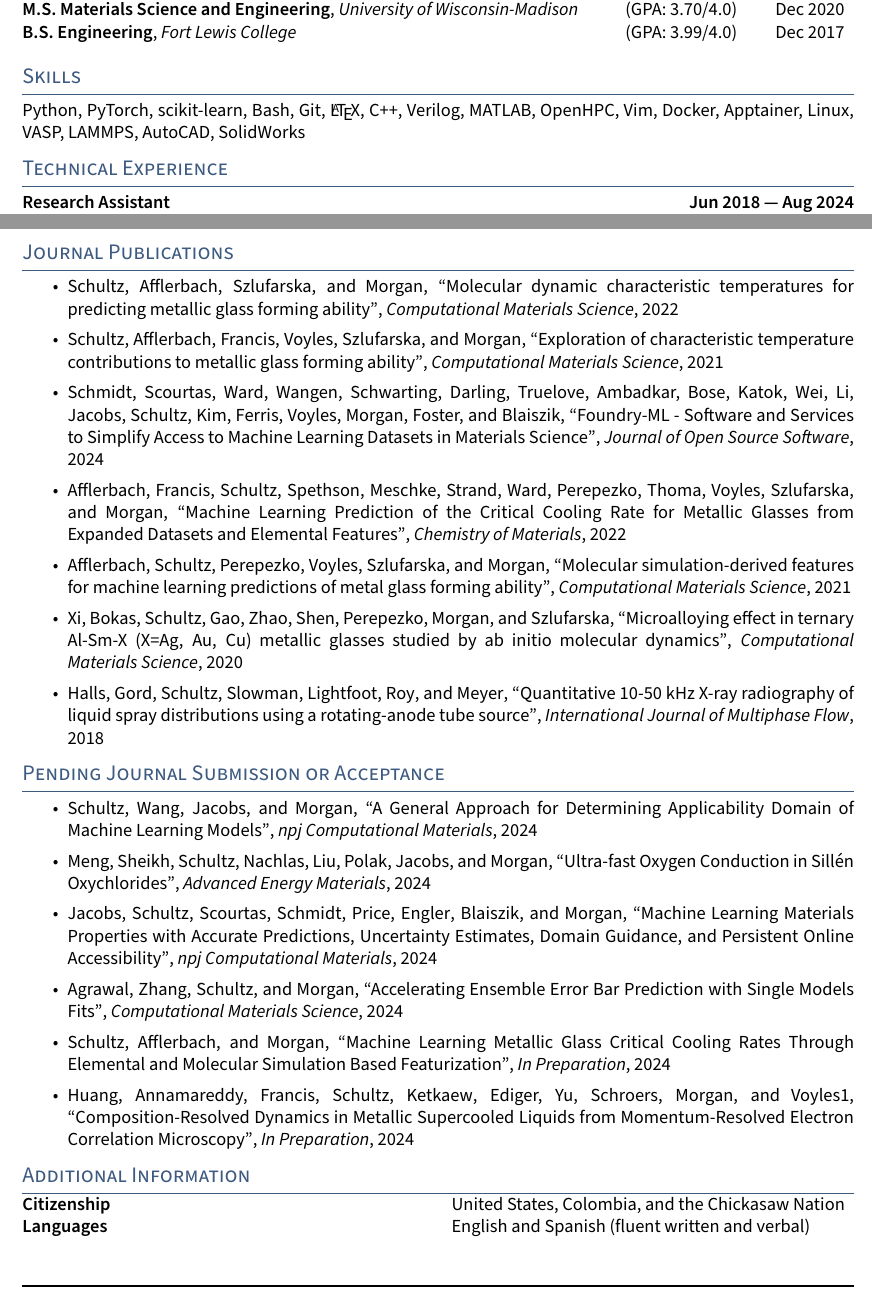
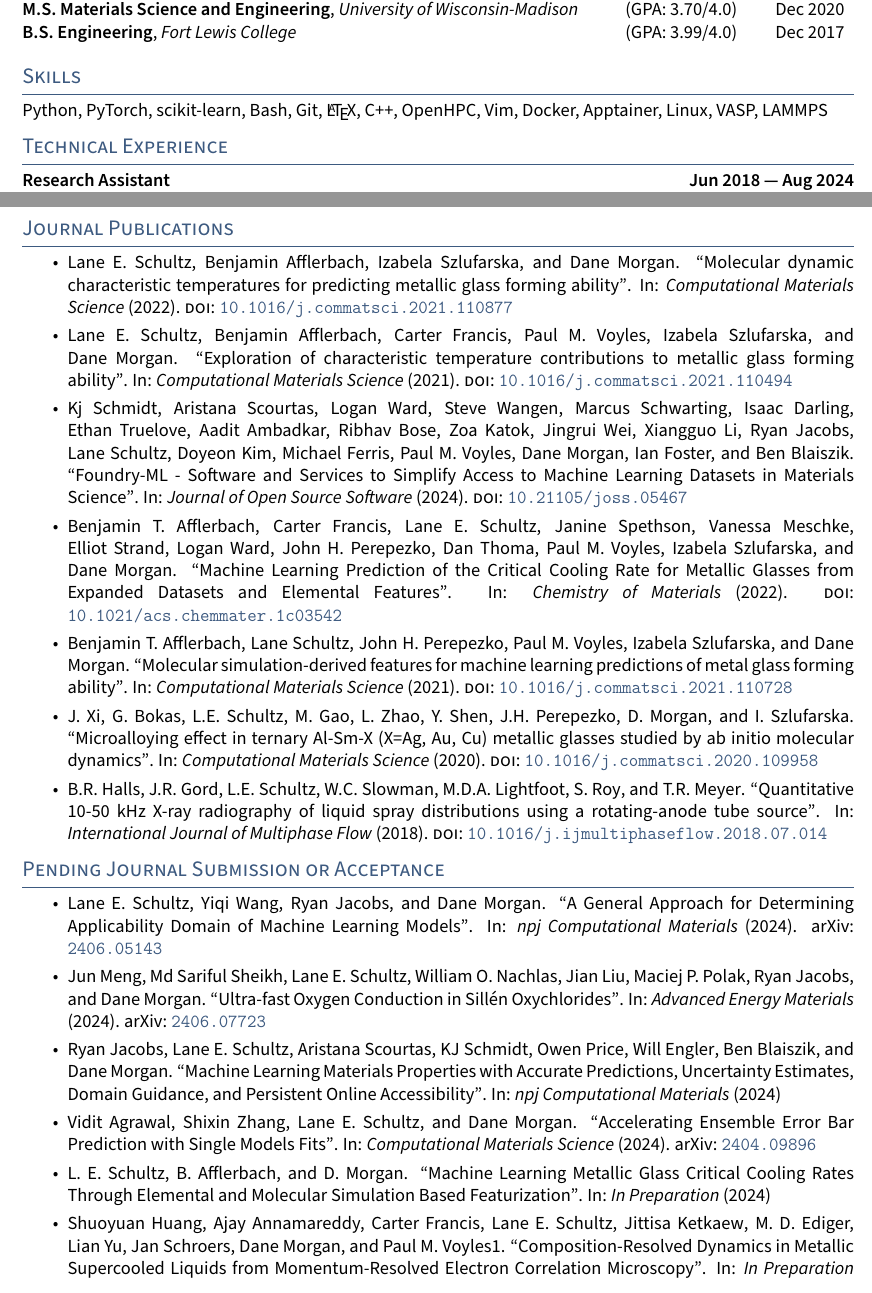
Before and after one commit to leschultz/resume, a LaTeX document (main.tex, which reads sections/publications.tex, sections/skills.tex, style.sty): two parts of pages 1 and 2 of 2, joined at a grey line, cut so that both start at the same text. Compiled offline with pdfLaTeX.

Commit message:
Updated references

```diff
--- a/main.tex
+++ b/main.tex
@@ -82,6 +65,6 @@
 \input{sections/skills}
 \input{sections/experience}
 \input{sections/publications}
-\input{sections/additional_information}
+%\input{sections/additional_information}
 
 \end{document}
--- a/sections/publications.tex
+++ b/sections/publications.tex
@@ -3,15 +3,15 @@
 \begin{itemize}
 
     % Chronological first author
-    \item \pubcite{schultz_2022}
-    \item \pubcite{schultz_2021}
+    \item \fullcite{schultz_2022}
+    \item \fullcite{schultz_2021}
 
     % Chronological
-    \item \pubcite{schmidt_2024}
-    \item \pubcite{afflerbach_2022}
-    \item \pubcite{afflerbach_2021}
-    \item \pubcite{janqi_2020}
-    \item \pubcite{halls_2018}
+    \item \fullcite{schmidt_2024}
+    \item \fullcite{afflerbach_2022}
+    \item \fullcite{afflerbach_2021}
+    \item \fullcite{janqi_2020}
+    \item \fullcite{halls_2018}
 
 \end{itemize}
 
@@ -19,11 +19,11 @@
 
 \begin{itemize}
 
-    \item \pubcite{schultz_kde_2024}
-    \item \pubcite{meng_2024}
-    \item \pubcite{jacobs_2024}
-    \item \pubcite{agrawal_2024}
-    \item \pubcite{schultz_potentials_2024}
-    \item \pubcite{huang_2024}
+    \item \fullcite{schultz_kde_2024}
+    \item \fullcite{meng_2024}
+    \item \fullcite{jacobs_2024}
+    \item \fullcite{agrawal_2024}
+    \item \fullcite{schultz_potentials_2024}
+    \item \fullcite{huang_2024}
 
 \end{itemize}
--- a/sections/skills.tex
+++ b/sections/skills.tex
@@ -1,2 +1,2 @@
 \section{Skills}
-Python, PyTorch, scikit-learn, Bash, Git, \LaTeX, C++, Verilog, MATLAB, OpenHPC, Vim, Docker, Apptainer, Linux, VASP, LAMMPS, AutoCAD, SolidWorks
+Python, PyTorch, scikit-learn, Bash, Git, \LaTeX, C++, OpenHPC, Vim, Docker, Apptainer, Linux, VASP, LAMMPS
--- a/style.sty
+++ b/style.sty
@@ -36,7 +36,7 @@
 \hyphenpenalty=10000
 \exhyphenpenalty=10000
 
-\setlist[itemize]{itemsep=0.5pt,topsep=0pt}
+\setlist[itemize]{itemsep=0pt,topsep=0pt}
 
 \definecolor{highlight}{RGB}{61, 90, 128}
 
```
Also changed, not shown: sections/refs.bib (+0 -25 lines), resume_leschultz.pdf, main.tex (17 more changed lines).
